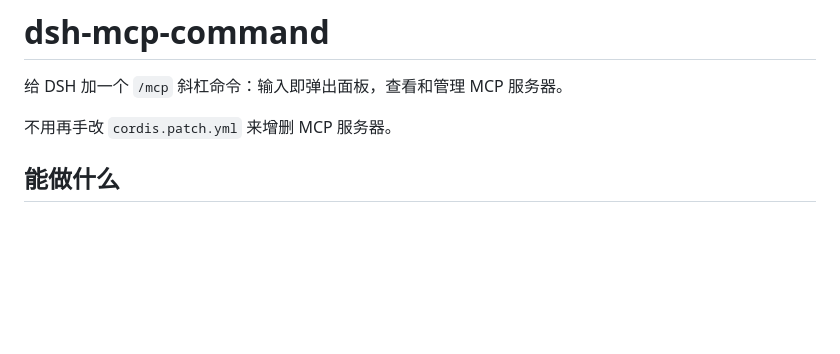
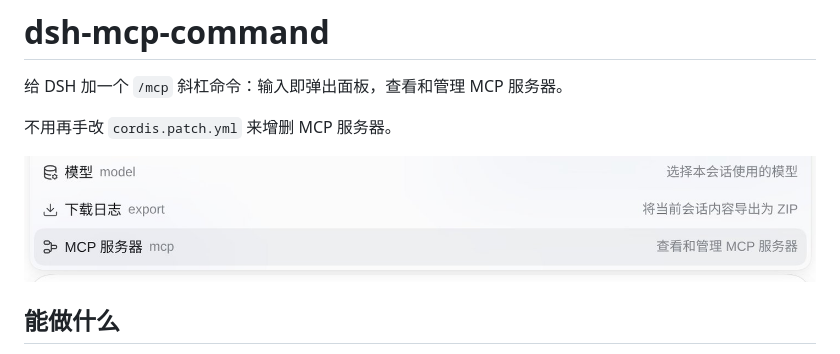
Before and after one commit to p33333333333333l/dsh-mcp-command, a Markdown page: README.md, the part around the change. Rendered like a GitHub page; pictures changed too: assets/screenshots/command-menu.png (added); blank space fills up the shorter version.

Commit message:
docs: add a command menu screenshot / 添加命令菜单截图
- Add the /mcp entry as it appears in the slash command list, referenced from the README
- Declare the image in screenshots.json so the plugin market list can pick it up
- 添加斜杠命令列表中的「MCP 服务器」条目截图，在 README 顶部引用
- 通过 screenshots.json 声明，供插件市场列表读取

```diff
--- a/README.md
+++ b/README.md
@@ -3,6 +3,8 @@
 给 DSH 加一个 `/mcp` 斜杠命令：输入即弹出面板，查看和管理 MCP 服务器。
 
 不用再手改 `cordis.patch.yml` 来增删 MCP 服务器。
+
+![在输入框输入 /mcp，命令列表中出现「MCP 服务器」](assets/screenshots/command-menu.png)
 
 ## 能做什么
 
```
Also changed, not shown: 2 other files.
